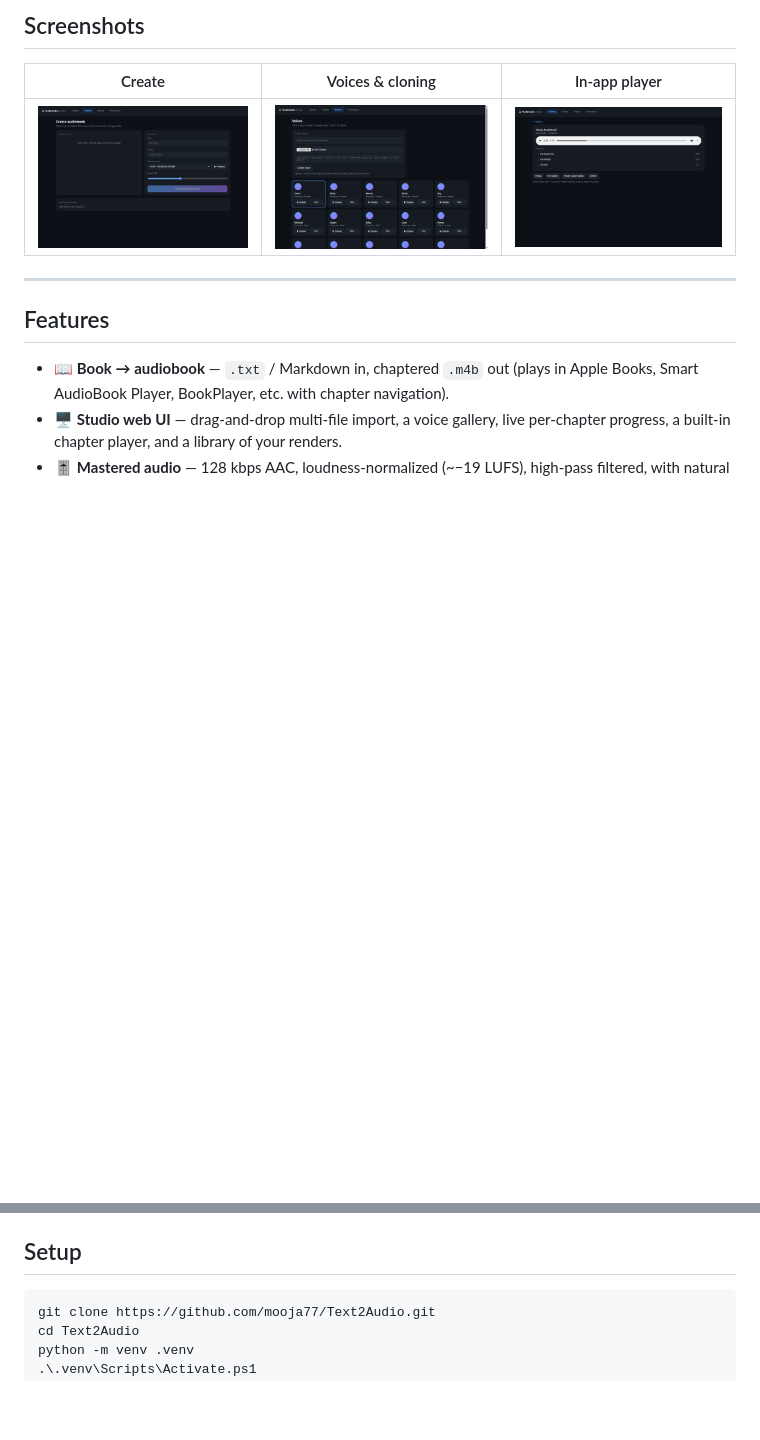
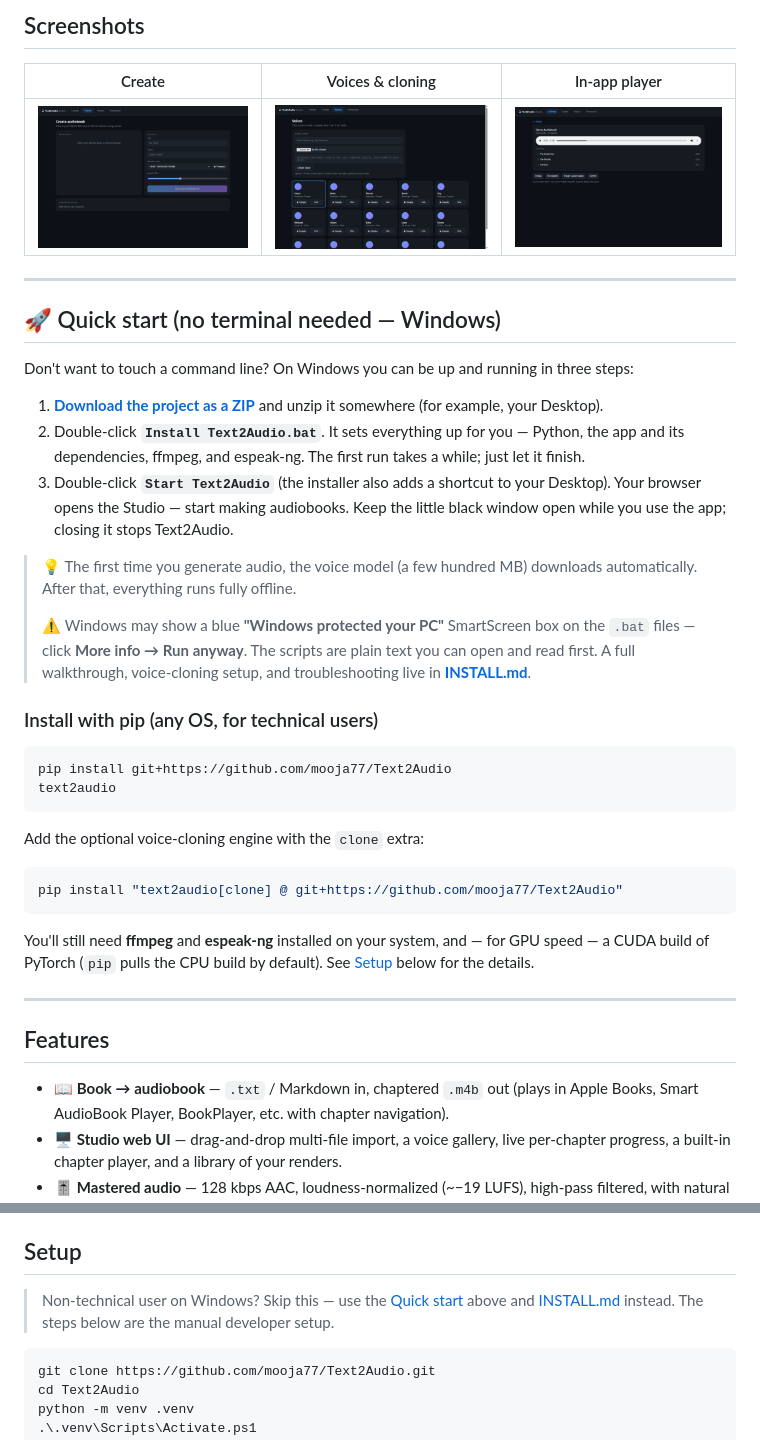
Before and after one commit to mooja77/Text2Audio, a Markdown page: README.md, 2 parts joined by grey strips. Rendered like a GitHub page; blank space fills up the shorter version.

Commit message:
docs: quick-start, badges, sample link in README + plain-English INSTALL.md

````diff
--- a/README.md
+++ b/README.md
@@ -15,6 +20,37 @@ It runs entirely offline on your own GPU using open text-to-speech models
 | Create | Voices &amp; cloning | In-app player |
 |:---:|:---:|:---:|
 | ![Create tab](assets/screenshots/create.png) | ![Voices &amp; cloning](assets/screenshots/voices.png) | ![Library player](assets/screenshots/player.png) |
+
+---
+
+## 🚀 Quick start (no terminal needed — Windows)
+
+Don't want to touch a command line? On Windows you can be up and running in three steps:
+
+1. **[Download the project as a ZIP](https://github.com/mooja77/Text2Audio/archive/refs/heads/master.zip)** and unzip it somewhere (for example, your Desktop).
+2. Double-click **`Install Text2Audio.bat`**. It sets everything up for you — Python, the app and its dependencies, ffmpeg, and espeak-ng. The first run takes a while; just let it finish.
+3. Double-click **`Start Text2Audio`** (the installer also adds a shortcut to your Desktop). Your browser opens the Studio — start making audiobooks. Keep the little black window open while you use the app; closing it stops Text2Audio.
+
+> 💡 The first time you generate audio, the voice model (a few hundred MB) downloads automatically. After that, everything runs fully offline.
+>
+> ⚠️ Windows may show a blue **"Windows protected your PC"** SmartScreen box on the `.bat` files — click **More info → Run anyway**. The scripts are plain text you can open and read first. A full walkthrough, voice-cloning setup, and troubleshooting live in **[INSTALL.md](INSTALL.md)**.
+
+### Install with pip (any OS, for technical users)
+
+```bash
+pip install git+https://github.com/mooja77/Text2Audio
+text2audio
+```
+
+Add the optional voice-cloning engine with the `clone` extra:
+
+```bash
+pip install "text2audio[clone] @ git+https://github.com/mooja77/Text2Audio"
+```
+
+You'll still need **ffmpeg** and **espeak-ng** installed on your system, and — for GPU
+speed — a CUDA build of PyTorch (`pip` pulls the CPU build by default). See
+[Setup](#setup) below for the details.
 
 ---
 
@@ -44,6 +80,10 @@ It runs entirely offline on your own GPU using open text-to-speech models
   — phonemizer backend for Kokoro.
 
 ## Setup
+
+> Non-technical user on Windows? Skip this — use the
+> [Quick start](#-quick-start-no-terminal-needed--windows) above and
+> [INSTALL.md](INSTALL.md) instead. The steps below are the manual developer setup.
 
 ```powershell
 git clone https://github.com/mooja77/Text2Audio.git
````
Also changed, not shown: other parts of README.md (+5 -0 lines), INSTALL.md (added, +156 -0 lines).
